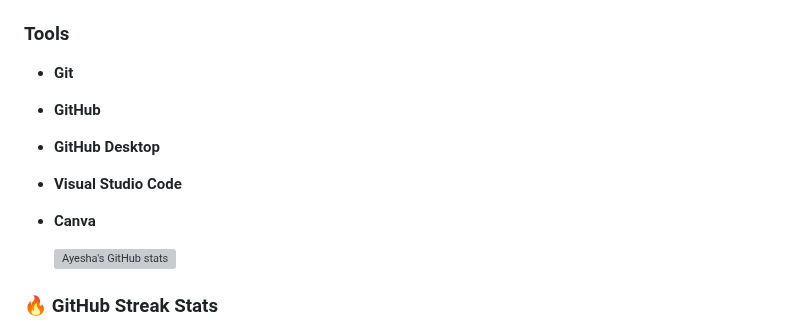
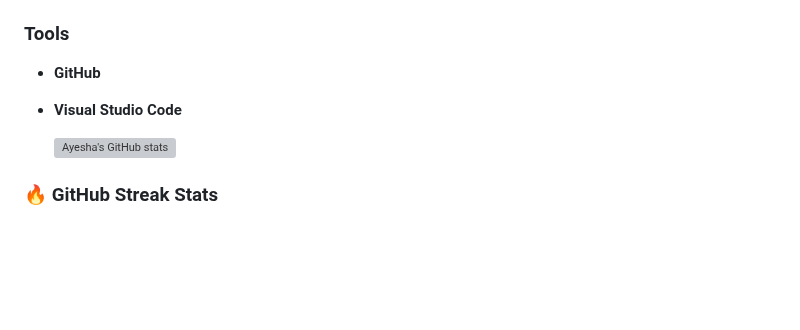
Before and after one commit to ayeshhdeveloper55/ayeshhdeveloper55, a Markdown page: README.md, the part around one of its changes. Drawn GitHub-style; blank space fills up the shorter version; grey boxes are pictures that could not be loaded.

```diff
--- a/README.md
+++ b/README.md
@@ -21,11 +20,10 @@ I am a passionate **Frontend Developer** currently training at **SMIT**. I love
 
 ### Tools
 
-- **Git**
+
 - **GitHub**
-- **GitHub Desktop**
 - **Visual Studio Code**
-- **Canva**
+
 
 
   ![Ayesha's GitHub stats](https://github-readme-stats.vercel.app/api?username=ayeshhdeveloper55&show_icons=true&theme=radical)
```
Also changed, not shown: other parts of README.md (+3 -6 lines).
